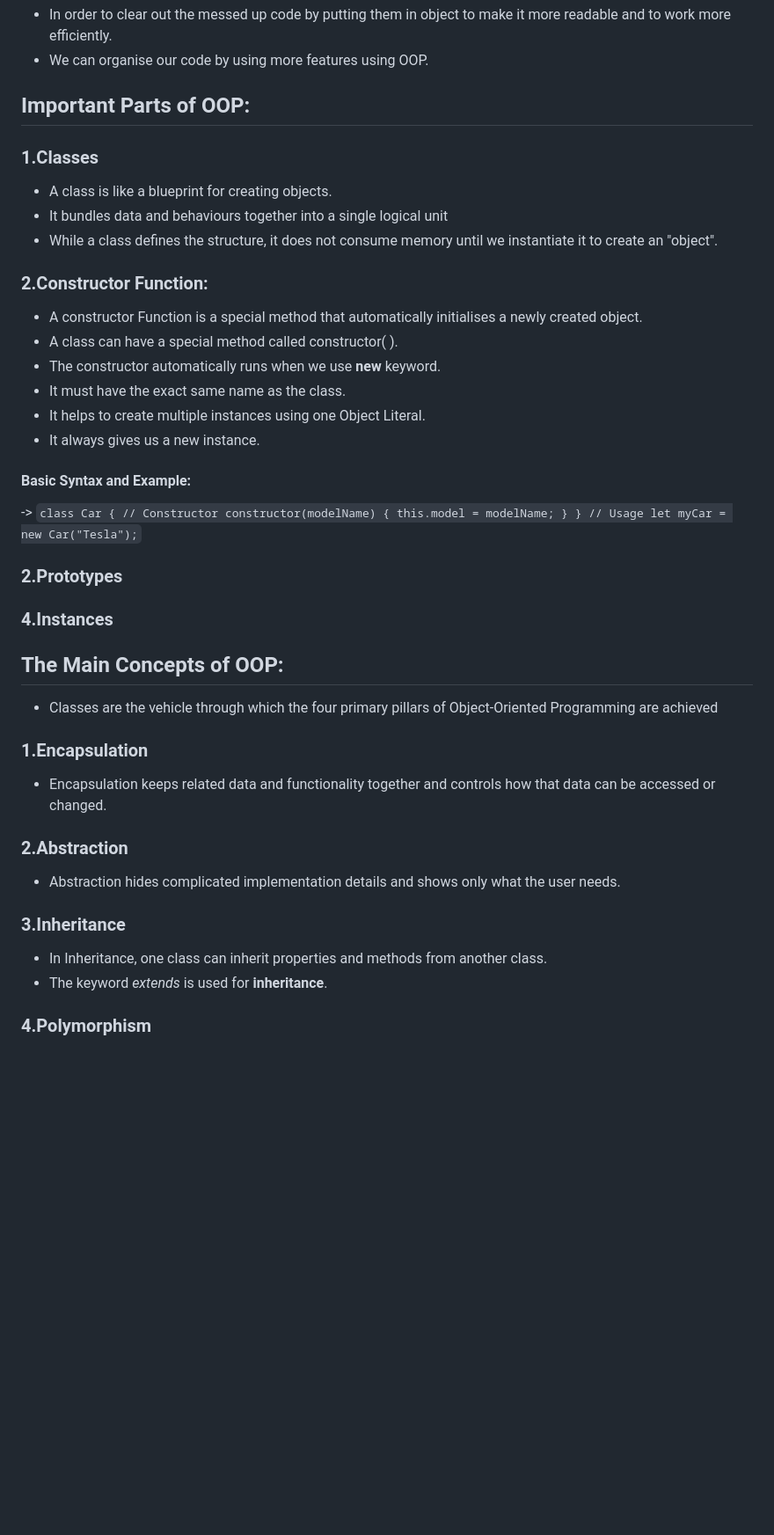
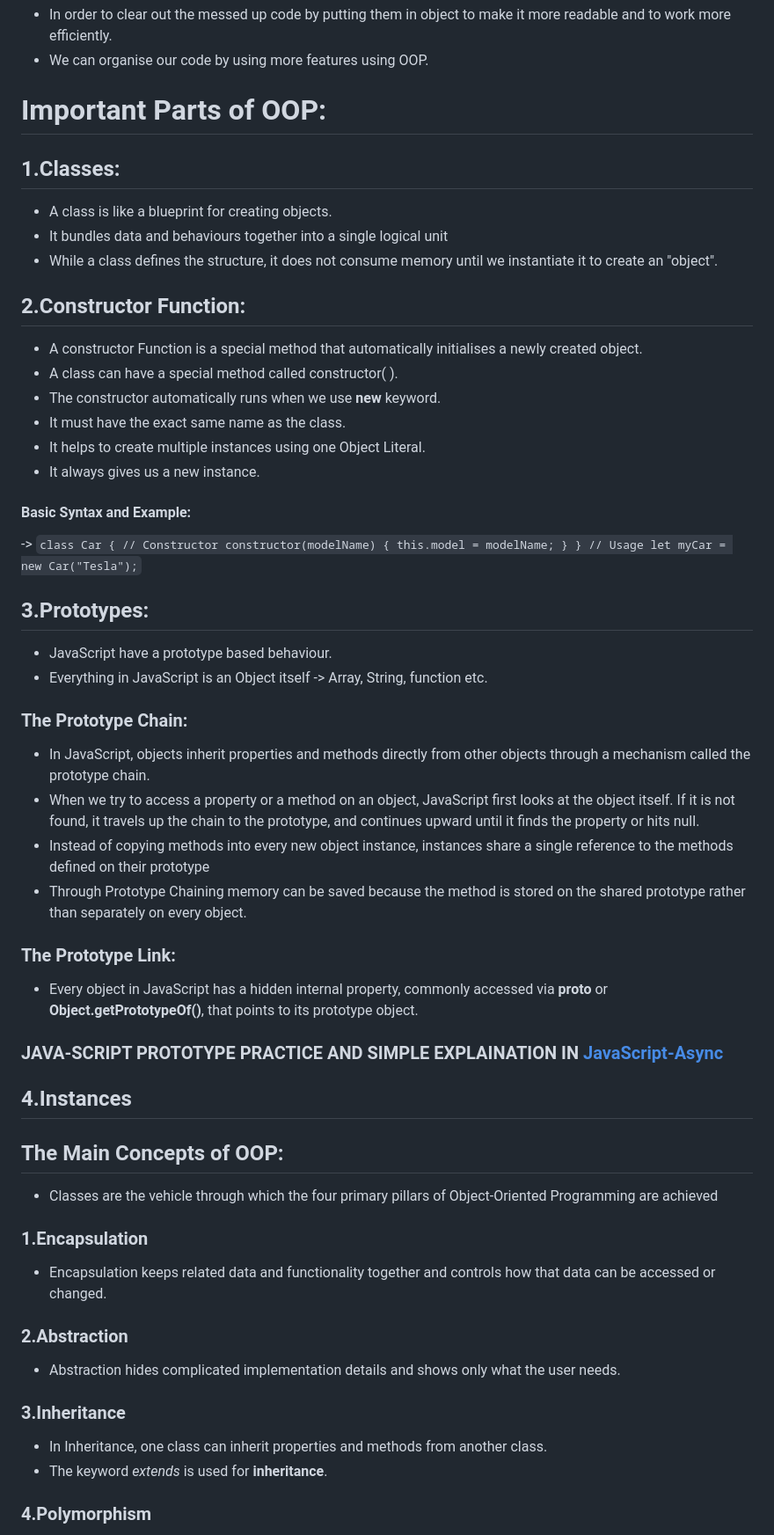
Before and after one commit to kanwaltariq0327-del/Advanced-JavaScript, a Markdown page: README.md, the part around one of its changes. Shown at 88% size. Drawn GitHub-style; blank space fills up the shorter version.

Commit message:
Update README.md
OOP Prototype

````diff
--- a/README.md
+++ b/README.md
@@ -255,14 +256,14 @@ const user = {
 - In order to clear out the messed up code by putting them in object to make it more readable and to work more efficiently.
 - We can organise our code by using more features using OOP.
 
-## Important Parts of OOP:
+# Important Parts of OOP:
 
-### 1.Classes
+## 1.Classes:
 - A class is like a blueprint for creating objects.
 - It bundles data and behaviours together into a single logical unit
 - While a class defines the structure, it does not consume memory until we instantiate it to create an "object".
 
-### 2.Constructor Function:
+## 2.Constructor Function:
 
 - A constructor Function is a special method that automatically initialises a newly created object.
 - A class can have a special method called constructor( ).
@@ -282,19 +283,37 @@ const user = {
 let myCar = new Car("Tesla");```
 
 
-### 2.Prototypes
-### 4.Instances
+## 3.Prototypes:
+- JavaScript have a prototype based behaviour.
+- Everything in JavaScript is an Object itself -> Array, String, function etc.
+
+### The Prototype Chain:
+- In JavaScript, objects inherit properties and methods directly from other objects through a mechanism called the prototype chain.
+- When we try to access a property or a method on an object, JavaScript first looks at the object itself. If it is not found, it travels up the chain to the prototype, and continues upward until it finds the property or hits null.
+- Instead of copying methods into every new object instance, instances share a single reference to the methods defined on their prototype
+- Through Prototype Chaining memory can be saved because the method is stored on the shared prototype rather than separately on every object.
+
+### The Prototype Link:
+- Every object in JavaScript has a hidden internal property, commonly accessed via **__proto__** or **Object.getPrototypeOf()**, that points to its prototype object.
+
+### JAVA-SCRIPT PROTOTYPE PRACTICE AND SIMPLE EXPLAINATION IN  [JavaScript-Async](https://kanwaltariq0327-del.github.io/Advanced-JavaScript/JavaScript-Async)
+
+
+## 4.Instances
 
 ## The Main Concepts of OOP:
 - Classes are the vehicle through which the four primary pillars of Object-Oriented Programming are achieved
 
 ### 1.Encapsulation
 - Encapsulation keeps related data and functionality together and controls how that data can be accessed or changed.
+
 ### 2.Abstraction
 - Abstraction hides complicated implementation details and shows only what the user needs.
+
 ### 3.Inheritance
 - In Inheritance, one class can inherit properties and methods from another class.
 - The keyword *extends* is used for **inheritance**.
+
 ### 4.Polymorphism
 - The word polymorphism basically means **" Many forms ".**
 - Different objects can have a method with the same name but behave differently.
````
Also changed, not shown: other parts of README.md (+3 -2 lines).
